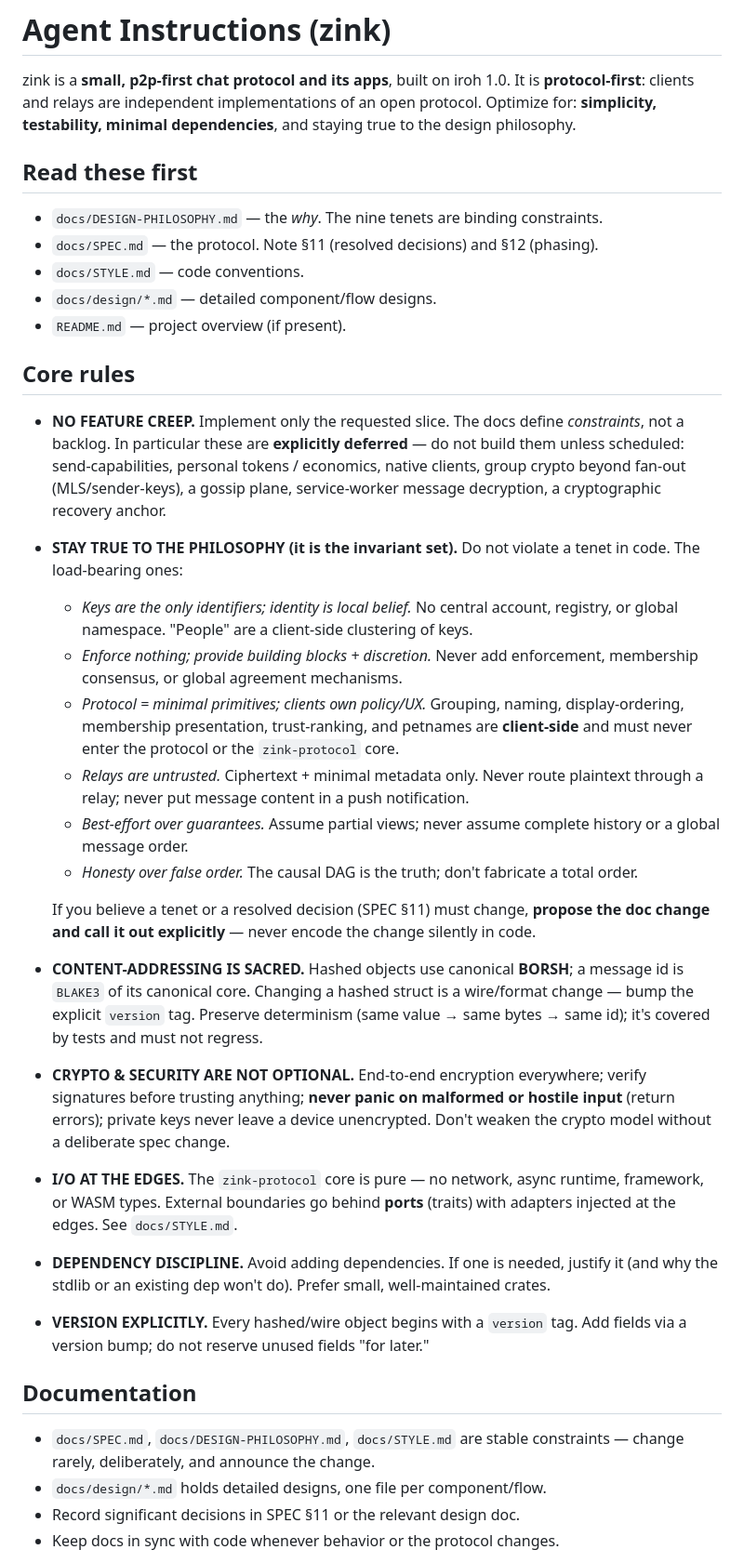
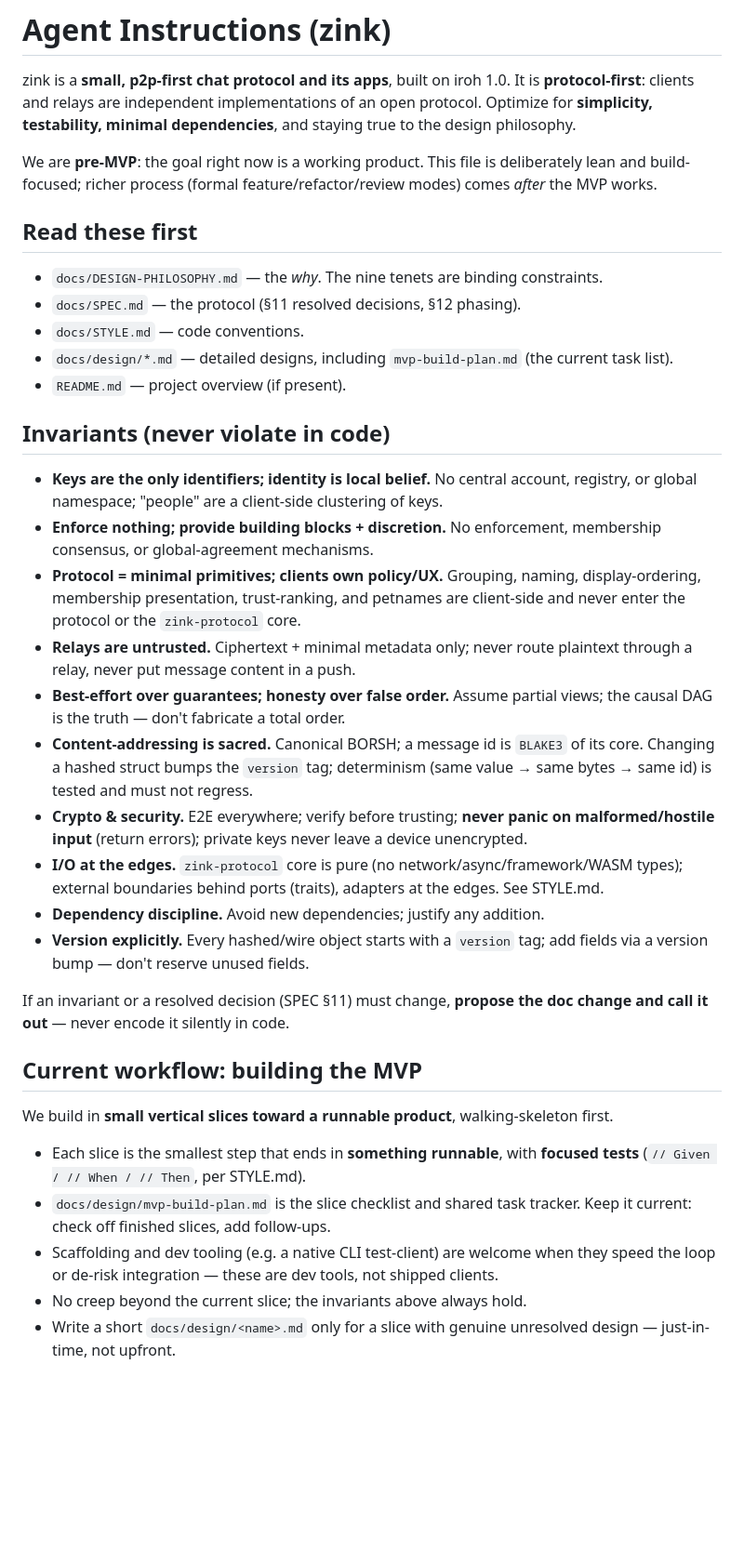
Before and after one commit to netrome/zink, a Markdown page: AGENTS.md, the part around one of its changes. Shown at 93% size. Rendered like a GitHub page; blank space fills up the shorter version.

Commit message:
chore: Slim down AGENTS.md

```diff
--- a/AGENTS.md
+++ b/AGENTS.md
@@ -2,66 +2,58 @@
 
 zink is a **small, p2p-first chat protocol and its apps**, built on iroh 1.0. It is
 **protocol-first**: clients and relays are independent implementations of an open
-protocol. Optimize for: **simplicity, testability, minimal dependencies**, and staying
+protocol. Optimize for **simplicity, testability, minimal dependencies**, and staying
 true to the design philosophy.
+
+We are **pre-MVP**: the goal right now is a working product. This file is deliberately
+lean and build-focused; richer process (formal feature/refactor/review modes) comes
+*after* the MVP works.
 
 ## Read these first
 - `docs/DESIGN-PHILOSOPHY.md` — the *why*. The nine tenets are binding constraints.
-- `docs/SPEC.md` — the protocol. Note §11 (resolved decisions) and §12 (phasing).
+- `docs/SPEC.md` — the protocol (§11 resolved decisions, §12 phasing).
 - `docs/STYLE.md` — code conventions.
-- `docs/design/*.md` — detailed component/flow designs.
+- `docs/design/*.md` — detailed designs, including `mvp-build-plan.md` (the current task list).
 - `README.md` — project overview (if present).
 
-## Core rules
+## Invariants (never violate in code)
 
-- **NO FEATURE CREEP.** Implement only the requested slice. The docs define
-  *constraints*, not a backlog. In particular these are **explicitly deferred** — do
-  not build them unless scheduled: send-capabilities, personal tokens / economics,
-  native clients, group crypto beyond fan-out (MLS/sender-keys), a gossip plane,
-  service-worker message decryption, a cryptographic recovery anchor.
+- **Keys are the only identifiers; identity is local belief.** No central account,
+  registry, or global namespace; "people" are a client-side clustering of keys.
+- **Enforce nothing; provide building blocks + discretion.** No enforcement, membership
+  consensus, or global-agreement mechanisms.
+- **Protocol = minimal primitives; clients own policy/UX.** Grouping, naming,
+  display-ordering, membership presentation, trust-ranking, and petnames are
+  client-side and never enter the protocol or the `zink-protocol` core.
+- **Relays are untrusted.** Ciphertext + minimal metadata only; never route plaintext
+  through a relay, never put message content in a push.
+- **Best-effort over guarantees; honesty over false order.** Assume partial views; the
+  causal DAG is the truth — don't fabricate a total order.
+- **Content-addressing is sacred.** Canonical BORSH; a message id is `BLAKE3` of its
+  core. Changing a hashed struct bumps the `version` tag; determinism (same value →
+  same bytes → same id) is tested and must not regress.
+- **Crypto & security.** E2E everywhere; verify before trusting; **never panic on
+  malformed/hostile input** (return errors); private keys never leave a device unencrypted.
+- **I/O at the edges.** `zink-protocol` core is pure (no network/async/framework/WASM
+  types); external boundaries behind ports (traits), adapters at the edges. See STYLE.md.
+- **Dependency discipline.** Avoid new dependencies; justify any addition.
+- **Version explicitly.** Every hashed/wire object starts with a `version` tag; add
+  fields via a version bump — don't reserve unused fields.
 
-- **STAY TRUE TO THE PHILOSOPHY (it is the invariant set).** Do not violate a tenet in
-  code. The load-bearing ones:
-  - *Keys are the only identifiers; identity is local belief.* No central account,
-    registry, or global namespace. "People" are a client-side clustering of keys.
-  - *Enforce nothing; provide building blocks + discretion.* Never add enforcement,
-    membership consensus, or global agreement mechanisms.
-  - *Protocol = minimal primitives; clients own policy/UX.* Grouping, naming,
-    display-ordering, membership presentation, trust-ranking, and petnames are
-    **client-side** and must never enter the protocol or the `zink-protocol` core.
-  - *Relays are untrusted.* Ciphertext + minimal metadata only. Never route plaintext
-    through a relay; never put message content in a push notification.
-  - *Best-effort over guarantees.* Assume partial views; never assume complete history
-    or a global message order.
-  - *Honesty over false order.* The causal DAG is the truth; don't fabricate a total order.
+If an invariant or a resolved decision (SPEC §11) must change, **propose the doc change
+and call it out** — never encode it silently in code.
 
-  If you believe a tenet or a resolved decision (SPEC §11) must change, **propose the
-  doc change and call it out explicitly** — never encode the change silently in code.
+## Current workflow: building the MVP
 
-- **CONTENT-ADDRESSING IS SACRED.** Hashed objects use canonical **BORSH**; a message
-  id is `BLAKE3` of its canonical core. Changing a hashed struct is a wire/format
-  change — bump the explicit `version` tag. Preserve determinism (same value → same
-  bytes → same id); it's covered by tests and must not regress.
+We build in **small vertical slices toward a runnable product**, walking-skeleton first.
 
-- **CRYPTO & SECURITY ARE NOT OPTIONAL.** End-to-end encryption everywhere; verify
-  signatures before trusting anything; **never panic on malformed or hostile input**
-  (return errors); private keys never leave a device unencrypted. Don't weaken the
-  crypto model without a deliberate spec change.
+- Each slice is the smallest step that ends in **something runnable**, with **focused
+  tests** (`// Given / // When / // Then`, per STYLE.md).
+- `docs/design/mvp-build-plan.md` is the slice checklist and shared task tracker. Keep
+  it current: check off finished slices, add follow-ups.
+- Scaffolding and dev tooling (e.g. a native CLI test-client) are welcome when they
+  speed the loop or de-risk integration — these are dev tools, not shipped clients.
+- No creep beyond the current slice; the invariants above always hold.
+- Write a short `docs/design/<name>.md` only for a slice with genuine unresolved design
+  — just-in-time, not upfront.
 
-- **I/O AT THE EDGES.** The `zink-protocol` core is pure — no network, async runtime,
-  framework, or WASM types. External boundaries go behind **ports** (traits) with
-  adapters injected at the edges. See `docs/STYLE.md`.
-
-- **DEPENDENCY DISCIPLINE.** Avoid adding dependencies. If one is needed, justify it
-  (and why the stdlib or an existing dep won't do). Prefer small, well-maintained crates.
-
-- **VERSION EXPLICITLY.** Every hashed/wire object begins with a `version` tag. Add
-  fields via a version bump; do not reserve unused fields "for later."
-
-## Documentation
-- `docs/SPEC.md`, `docs/DESIGN-PHILOSOPHY.md`, `docs/STYLE.md` are stable constraints —
-  change rarely, deliberately, and announce the change.
-- `docs/design/*.md` holds detailed designs, one file per component/flow.
-- Record significant decisions in SPEC §11 or the relevant design doc.
-- Keep docs in sync with code whenever behavior or the protocol changes.
-
```
Also changed, not shown: other parts of AGENTS.md (+15 -49 lines).
